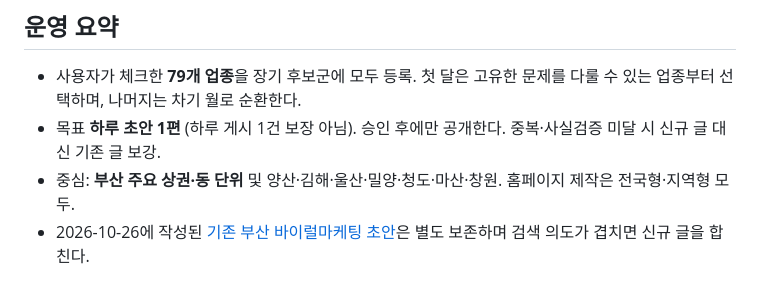
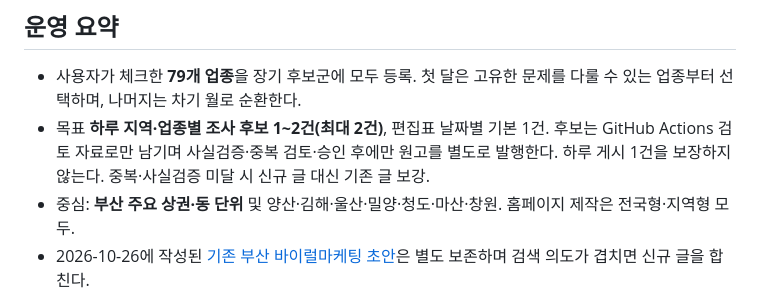
Before and after one commit to goldeye24-hub/momentum, a Markdown page: docs/insights-30day-editorial-plan-20261026.md, the part around the change. GitHub-like rendering.

Commit message:
test(insights): verify daily limits and keep local SEO article publication gated

```diff
--- a/docs/insights-30day-editorial-plan-20261026.md
+++ b/docs/insights-30day-editorial-plan-20261026.md
@@ -4,7 +4,7 @@
 
 ## 운영 요약
 - 사용자가 체크한 **79개 업종**을 장기 후보군에 모두 등록. 첫 달은 고유한 문제를 다룰 수 있는 업종부터 선택하며, 나머지는 차기 월로 순환한다.
-- 목표 **하루 초안 1편** (하루 게시 1건 보장 아님). 승인 후에만 공개한다. 중복·사실검증 미달 시 신규 글 대신 기존 글 보강.
+- 목표 **하루 지역·업종별 조사 후보 1~2건(최대 2건)**, 편집표 날짜별 기본 1건. 후보는 GitHub Actions 검토 자료로만 남기며 사실검증·중복 검토·승인 후에만 원고를 별도로 발행한다. 하루 게시 1건을 보장하지 않는다. 중복·사실검증 미달 시 신규 글 대신 기존 글 보강.
 - 중심: **부산 주요 상권·동 단위** 및 양산·김해·울산·밀양·청도·마산·창원. 홈페이지 제작은 전국형·지역형 모두.
 - 2026-10-26에 작성된 [기존 부산 바이럴마케팅 초안](./insights-drafts/20261026-busan-viral-agency.md)은 별도 보존하며 검색 의도가 겹치면 신규 글을 합친다.
 - **아래 검색어는 모두 월간 검색량 미측정 후보**. 실제 검색량·순위·전환율을 추정값처럼 표시하지 않는다.
```
